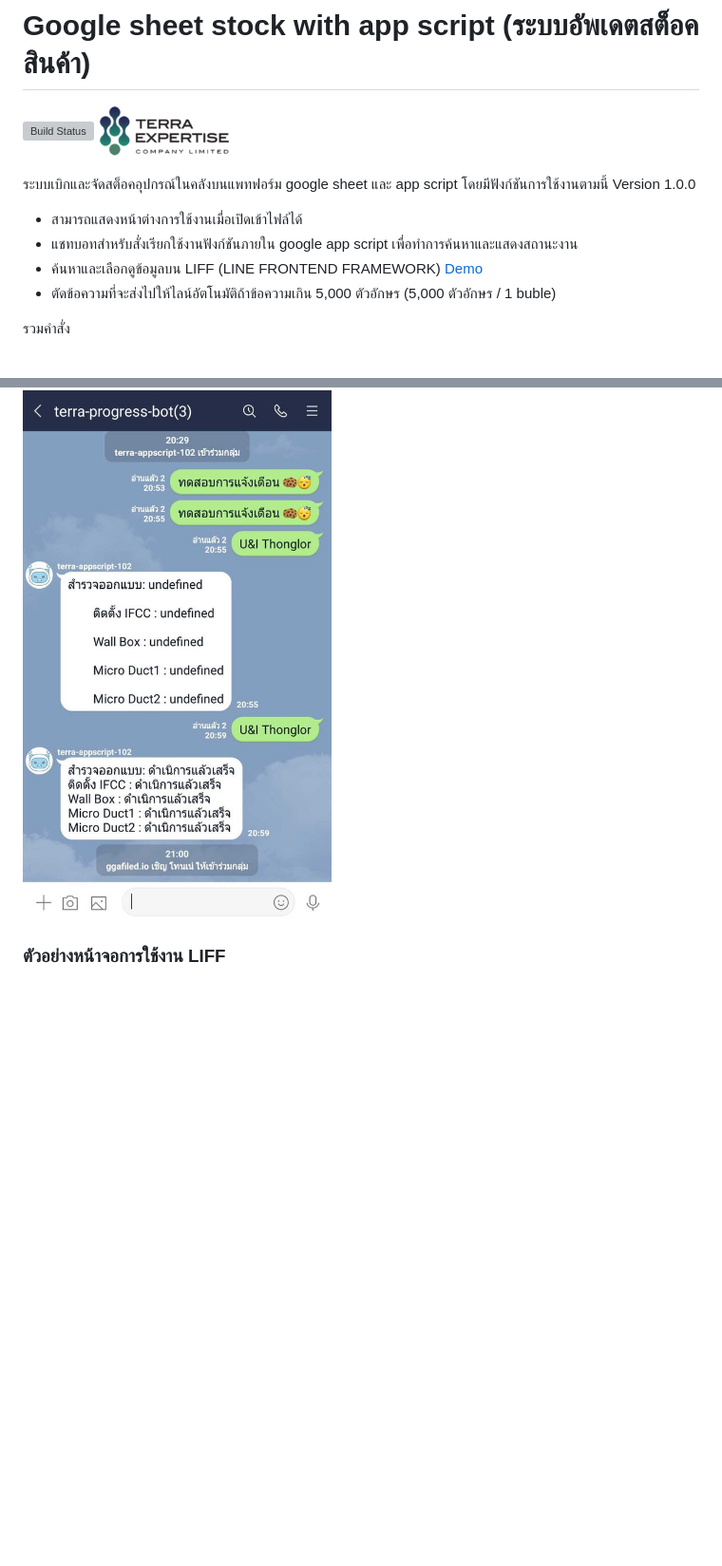
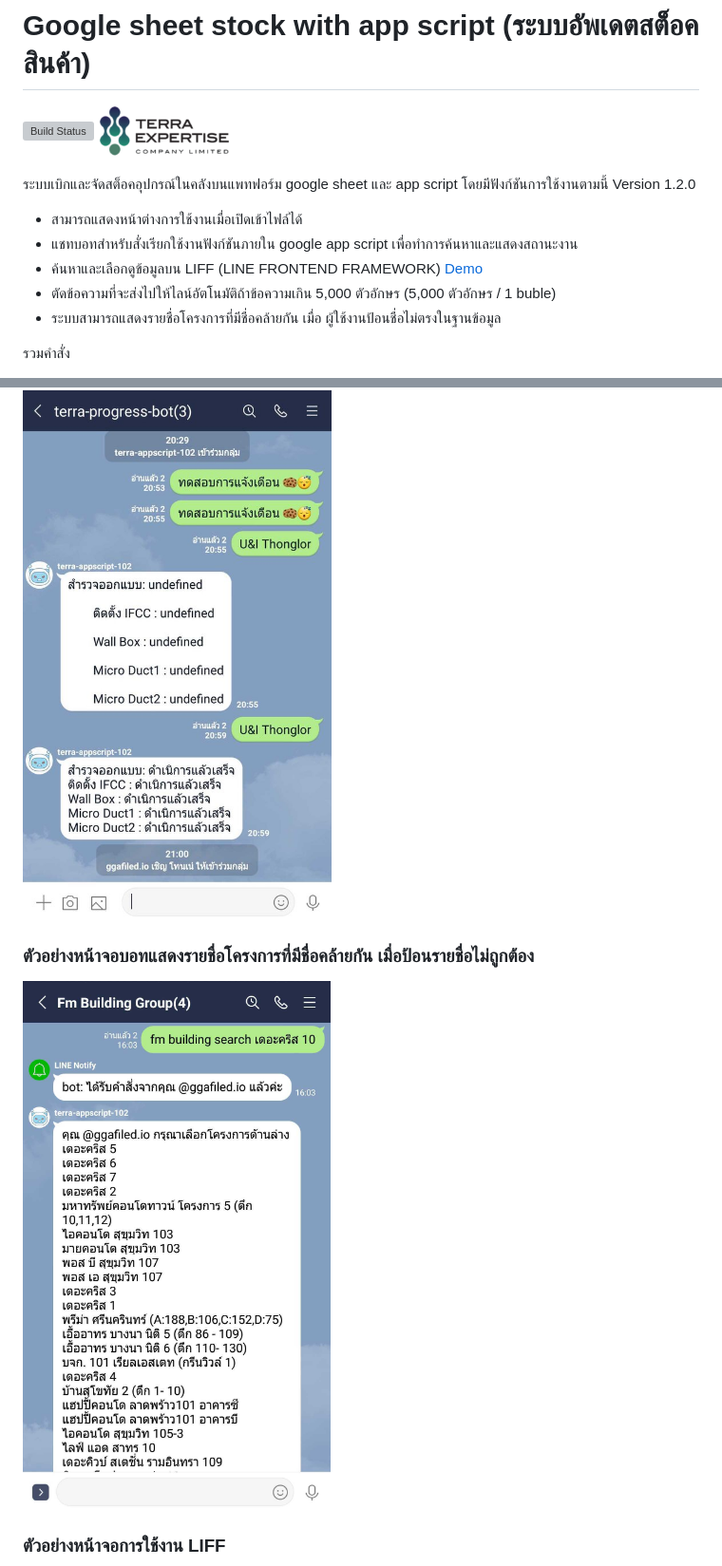
Before and after one commit to ggafiled/googlesheet_appscript_project_list, a Markdown page: README.md, 2 parts joined by grey strips. Shown: that part at 95% size. GitHub-like rendering; pictures changed too: img/terra-project-bot02.jpg (added); blank space fills up the shorter version; grey boxes are pictures that could not be loaded.

```diff
--- a/README.md
+++ b/README.md
@@ -5,12 +5,13 @@
 [![Build Status](https://travis-ci.org/joemccann/dillinger.svg?branch=master)](https://travis-ci.org/joemccann/dillinger)
 <img src="https://github.com/ggafiled/googlesheet_appscript_project_list/blob/master/img/terra.jpg" alt="Company Logo" width="140px" height="50px">
 
-ระบบเบิกและจัดสต็อคอุปกรณ์ในคลังบนแพทฟอร์ม google sheet และ app script โดยมีฟังก์ชันการใช้งานตามนี้ Version 1.0.0
+ระบบเบิกและจัดสต็อคอุปกรณ์ในคลังบนแพทฟอร์ม google sheet และ app script โดยมีฟังก์ชันการใช้งานตามนี้ Version 1.2.0
 
 - สามารถแสดงหน้าต่างการใช้งานเมื่อเปิดเข้าไฟล์ได้
 - แชทบอทสำหรับสั่งเรียกใช้งานฟังก์ชันภายใน google app script เพื่อทำการค้นหาและแสดงสถานะงาน
 - ค้นหาและเลือกดูข้อมูลบน LIFF (LINE FRONTEND FRAMEWORK) [Demo](https://script.google.com/macros/s/AKfycbxtBUEiPCrWkepUJm0cmXfhqoM0IZqcXEixvSFs/exec?v=project-list)
 - ตัดข้อความที่จะส่งไปให้ไลน์อัตโนมัติถ้าข้อความเกิน 5,000 ตัวอักษร (5,000 ตัวอักษร / 1 buble)
+- ระบบสามารถแสดงรายชื่อโครงการที่มีชื่อคล้ายกัน เมื่อ ผู้ใช้งานป้อนชื่อไม่ตรงในฐานข้อมูล
 
 รวมคำสั่ง
 
@@ -145,6 +146,10 @@ npm run deploy:prod
 
 <img src="https://github.com/ggafiled/googlesheet_appscript_project_list/blob/master/img/terra-project-bot01.jpg" alt="Terra Bot" width="340" height="480">
 
+### ตัวอย่างหน้าจอบอทแสดงรายชื่อโครงการที่มีชื่อคล้ายกัน เมื่อป้อนรายชื่อไม่ถูกต้อง
+
+<img src="https://github.com/ggafiled/googlesheet_appscript_project_list/blob/master/img/terra-project-bot02.jpg" alt="Terra Bot" width="340" height="480">
+
 ### ตัวอย่างหน้าจอการใช้งาน LIFF
 
 <img src="https://github.com/ggafiled/googlesheet_appscript_project_list/blob/master/img/expand-10.jpg" alt="Terra Bot">
```
